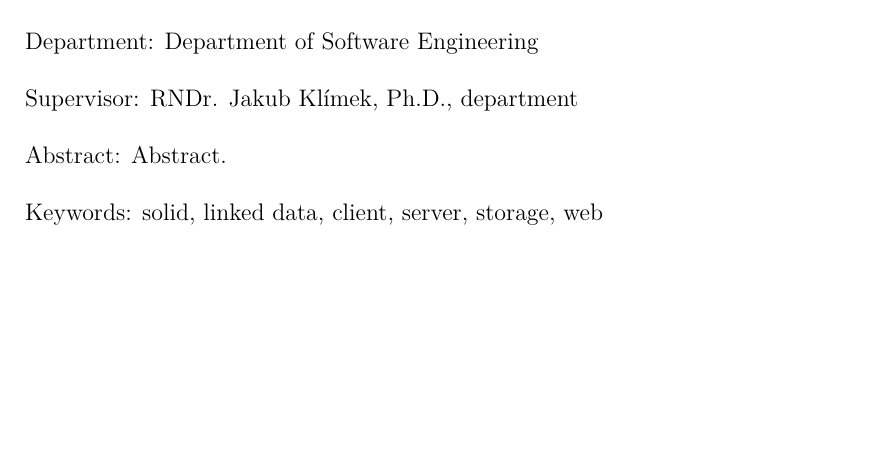
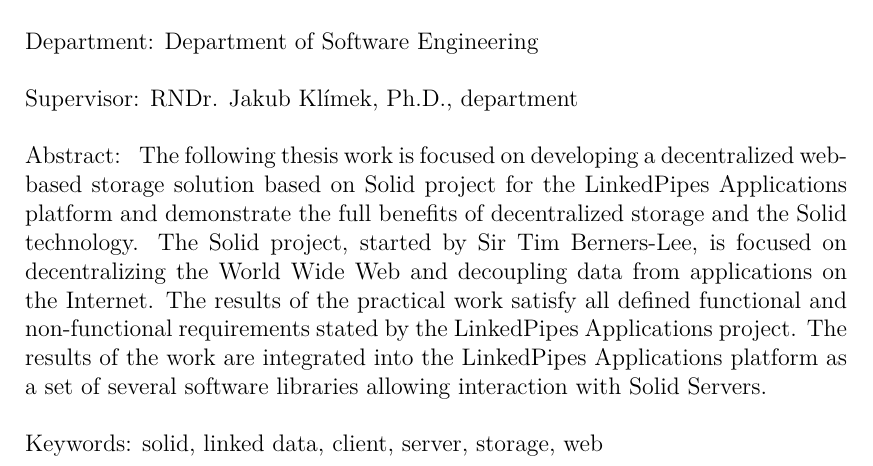
Before and after one commit to aorumbayev/solid_diploma_thesis, a LaTeX thesis (thesis.tex): part of page 4 of 113, cut so that both start at the same text, the shorter picture padded with empty space. Compiled offline with pdfLaTeX.

Commit message:
Added abstract

```diff
--- a/thesis.tex
+++ b/thesis.tex
@@ -113,8 +113,8 @@
 }
 
 % Abstract (recommended length around 80-200 words; this is not a copy of your thesis assignment!)
-\def\Abstract{%
-Abstract.
+\def\Abstract{
+The following thesis work is focused on developing a decentralized web-based storage solution based on \solid{} project for the LinkedPipes Applications platform and demonstrate the full benefits of decentralized storage and the \solid{} technology. The \solid{} project, started by Sir Tim Berners-Lee, is focused on decentralizing the World Wide Web and decoupling data from applications on the Internet. The results of the practical work satisfy all defined functional and non-functional requirements stated by the LinkedPipes Applications project. The results of the work are integrated into the LinkedPipes Applications platform as a set of several software libraries allowing interaction with Solid Servers.
 }
 
 % 3 to 5 keywords (recommended), each enclosed in curly braces
```
